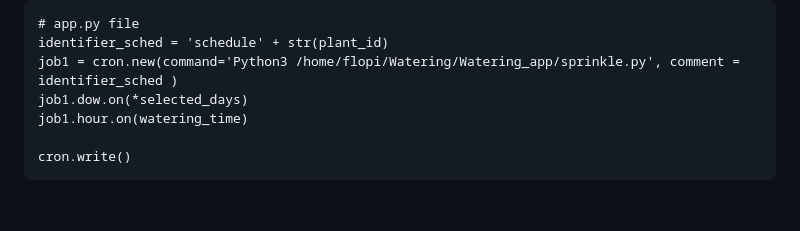
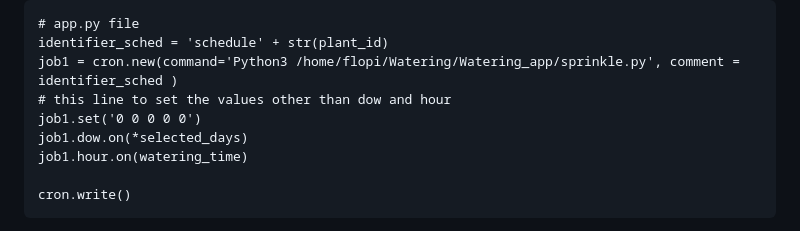
Before and after one commit to floprsk/cs50_final_project, a Markdown page: README.md, the part around the change. Rendered like a GitHub page; blank space fills up the shorter version.

```diff
--- a/README.md
+++ b/README.md
@@ -190,6 +190,8 @@ With "*comment = ...*" in the following line you can give every cron-job a name,
     # app.py file
     identifier_sched = 'schedule' + str(plant_id)
     job1 = cron.new(command='Python3 /home/flopi/Watering/Watering_app/sprinkle.py', comment = identifier_sched )
+    # this line to set the values other than dow and hour
+    job1.set('0 0 0 0 0')
     job1.dow.on(*selected_days)
     job1.hour.on(watering_time)
 
```
